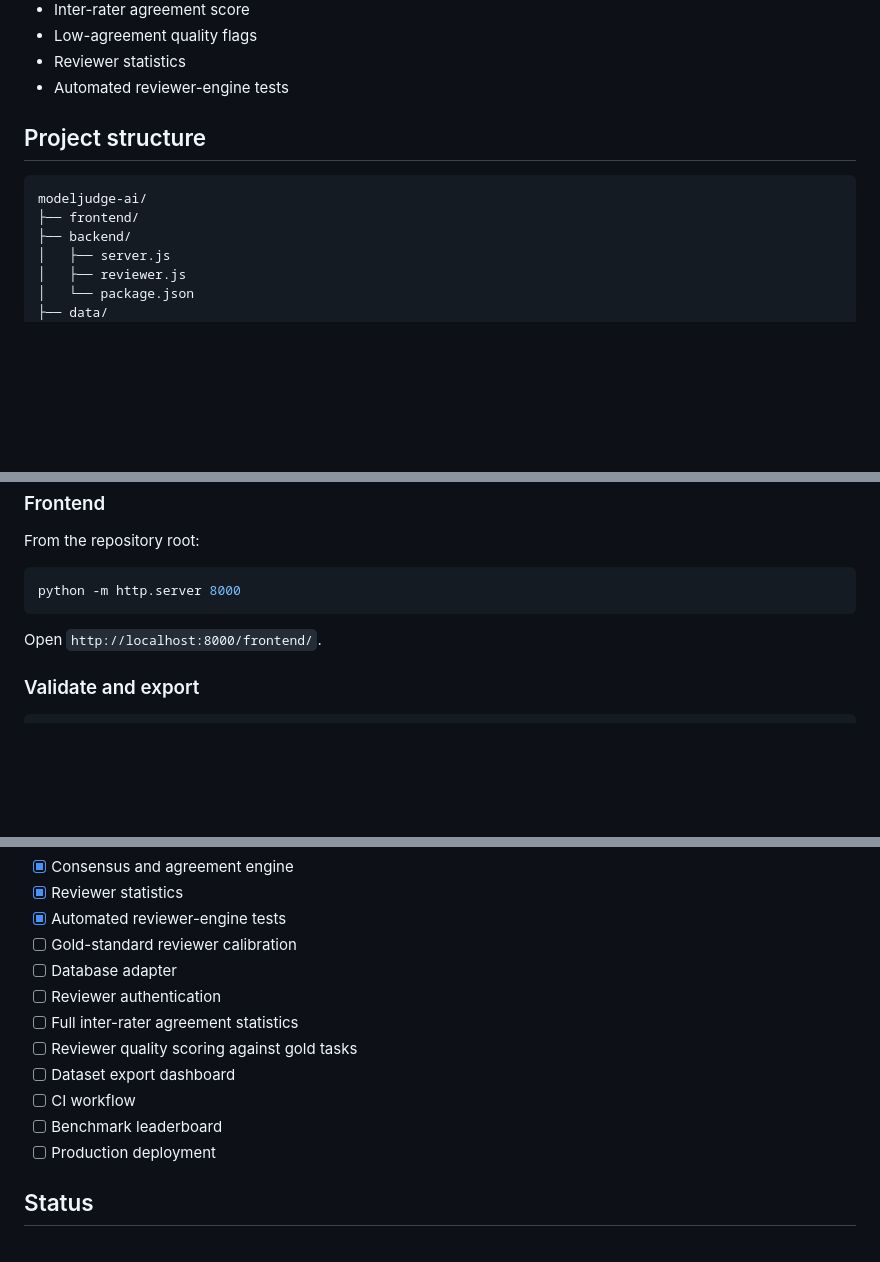
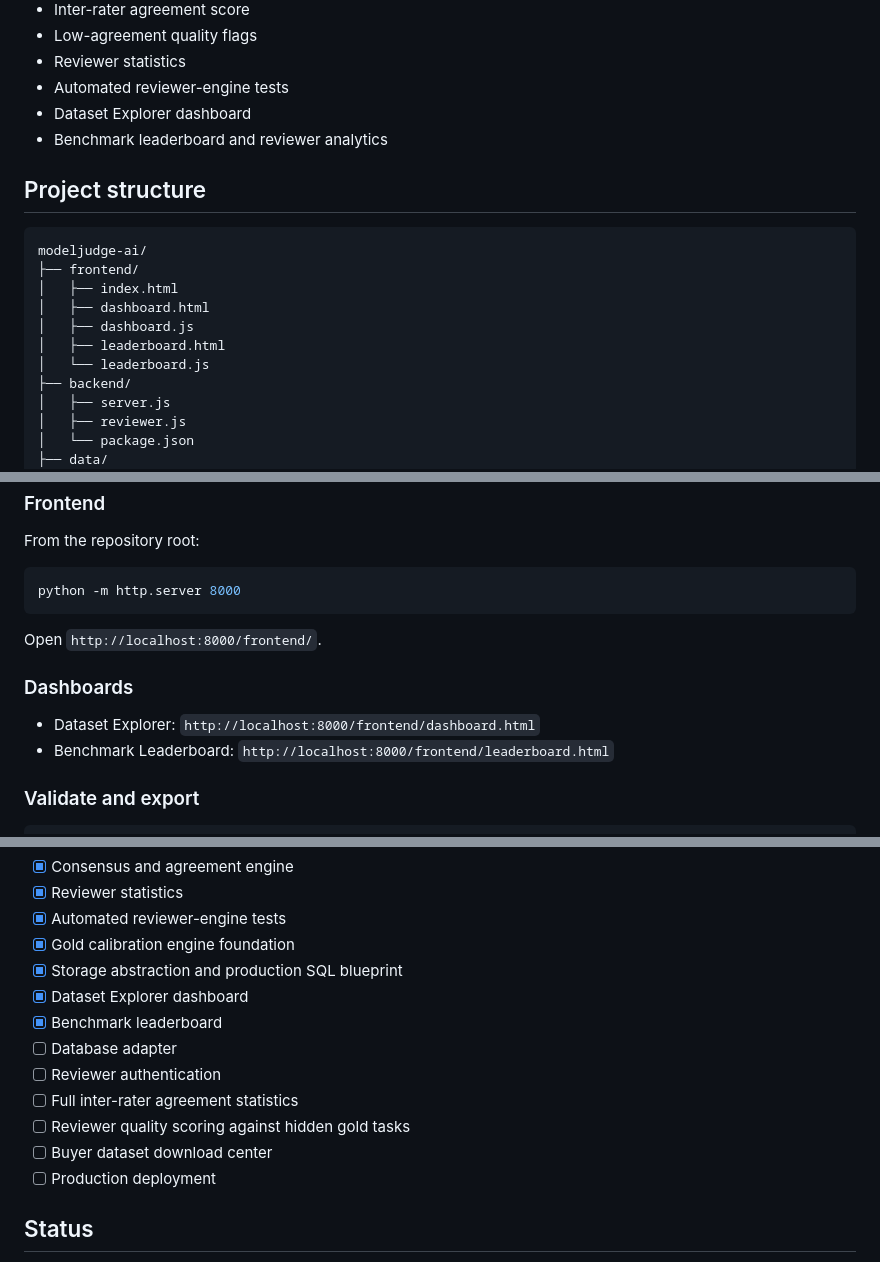
Before and after one commit to imaginationai31-sys/modeljudge-ai, a Markdown page: README.md, 3 parts joined by grey strips. Drawn GitHub-style; blank space fills up the shorter version.

Commit message:
Document Step 9 benchmark leaderboard

````diff
--- a/README.md
+++ b/README.md
@@ -23,12 +23,19 @@ ModelJudge AI is an open-source evaluation workspace designed to compare two AI
 - Low-agreement quality flags
 - Reviewer statistics
 - Automated reviewer-engine tests
+- Dataset Explorer dashboard
+- Benchmark leaderboard and reviewer analytics
 
 ## Project structure
 
 ```text
 modeljudge-ai/
 ├── frontend/
+│   ├── index.html
+│   ├── dashboard.html
+│   ├── dashboard.js
+│   ├── leaderboard.html
+│   └── leaderboard.js
 ├── backend/
 │   ├── server.js
 │   ├── reviewer.js
@@ -75,6 +82,11 @@ python -m http.server 8000
 
 Open `http://localhost:8000/frontend/`.
 
+### Dashboards
+
+- Dataset Explorer: `http://localhost:8000/frontend/dashboard.html`
+- Benchmark Leaderboard: `http://localhost:8000/frontend/leaderboard.html`
+
 ### Validate and export
 
 ```bash
@@ -123,14 +141,15 @@ Reviewer IDs should be pseudonymous identifiers. Do not store names, emails, cre
 - [x] Consensus and agreement engine
 - [x] Reviewer statistics
 - [x] Automated reviewer-engine tests
-- [ ] Gold-standard reviewer calibration
+- [x] Gold calibration engine foundation
+- [x] Storage abstraction and production SQL blueprint
+- [x] Dataset Explorer dashboard
+- [x] Benchmark leaderboard
 - [ ] Database adapter
 - [ ] Reviewer authentication
 - [ ] Full inter-rater agreement statistics
-- [ ] Reviewer quality scoring against gold tasks
-- [ ] Dataset export dashboard
-- [ ] CI workflow
-- [ ] Benchmark leaderboard
+- [ ] Reviewer quality scoring against hidden gold tasks
+- [ ] Buyer dataset download center
 - [ ] Production deployment
 
 ## Status
````
Also changed, not shown: other parts of README.md (+6 -0 lines).
